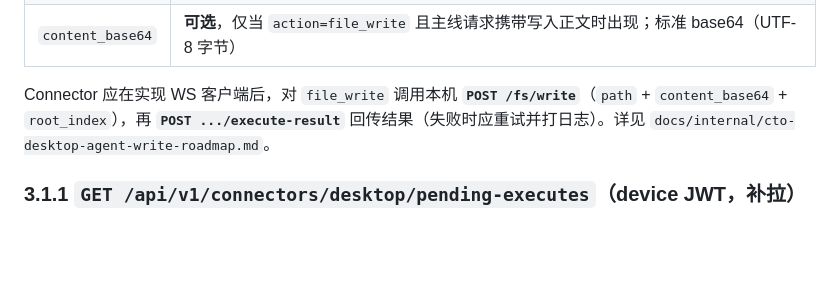
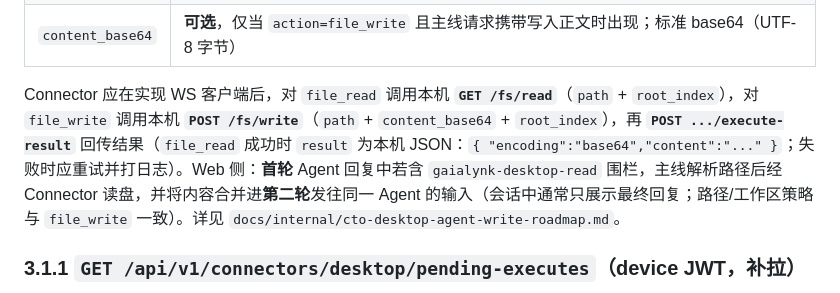
Before and after one commit to GaiaLynk/gaialynk-oss, a Markdown page: packages/connector/PROTOCOL.md, the part around the change. Rendered like a GitHub page; blank space fills up the shorter version.

Commit message:
sync(connector): PROTOCOL — desktop read two-round and gaialynk-tools (from gaialynk-internal dcddb88)
Made-with: Cursor

```diff
--- a/packages/connector/PROTOCOL.md
+++ b/packages/connector/PROTOCOL.md
@@ -133,7 +133,7 @@ Connector 在 **`GET /api/v1/connectors/desktop/ws?device_token=`** 上收到的
 | `root_index` | **可选**，默认 `0`；与 `POST .../device/mounts` 同步的 `mounted_roots` 下标一致，本机 `/fs/*` 仅解析该根 |
 | `content_base64` | **可选**，仅当 `action=file_write` 且主线请求携带写入正文时出现；标准 base64（UTF-8 字节） |
 
-Connector 应在实现 WS 客户端后，对 `file_write` 调用本机 **`POST /fs/write`**（`path` + `content_base64` + `root_index`），再 **`POST .../execute-result`** 回传结果（失败时应重试并打日志）。详见 `docs/internal/cto-desktop-agent-write-roadmap.md`。
+Connector 应在实现 WS 客户端后，对 `file_read` 调用本机 **`GET /fs/read`**（`path` + `root_index`），对 `file_write` 调用本机 **`POST /fs/write`**（`path` + `content_base64` + `root_index`），再 **`POST .../execute-result`** 回传结果（`file_read` 成功时 `result` 为本机 JSON：`{ "encoding":"base64","content":"..." }`；失败时应重试并打日志）。Web 侧：**首轮** Agent 回复中若含 `gaialynk-desktop-read` 围栏，主线解析路径后经 Connector 读盘，并将内容合并进**第二轮**发往同一 Agent 的输入（会话中通常只展示最终回复；路径/工作区策略与 `file_write` 一致）。详见 `docs/internal/cto-desktop-agent-write-roadmap.md`。
 
 ### 3.1.1 `GET /api/v1/connectors/desktop/pending-executes`（device JWT，补拉）
 
```
